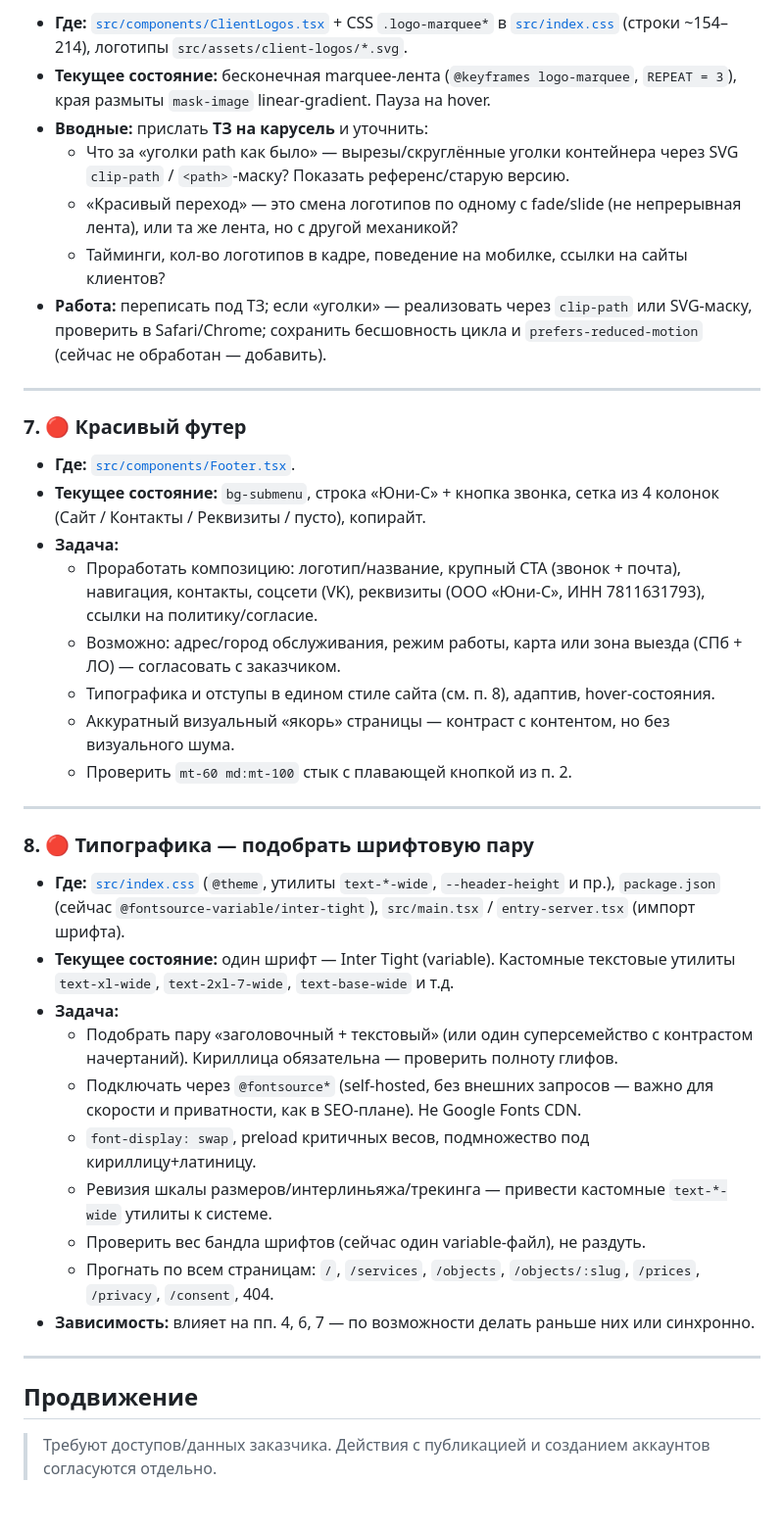
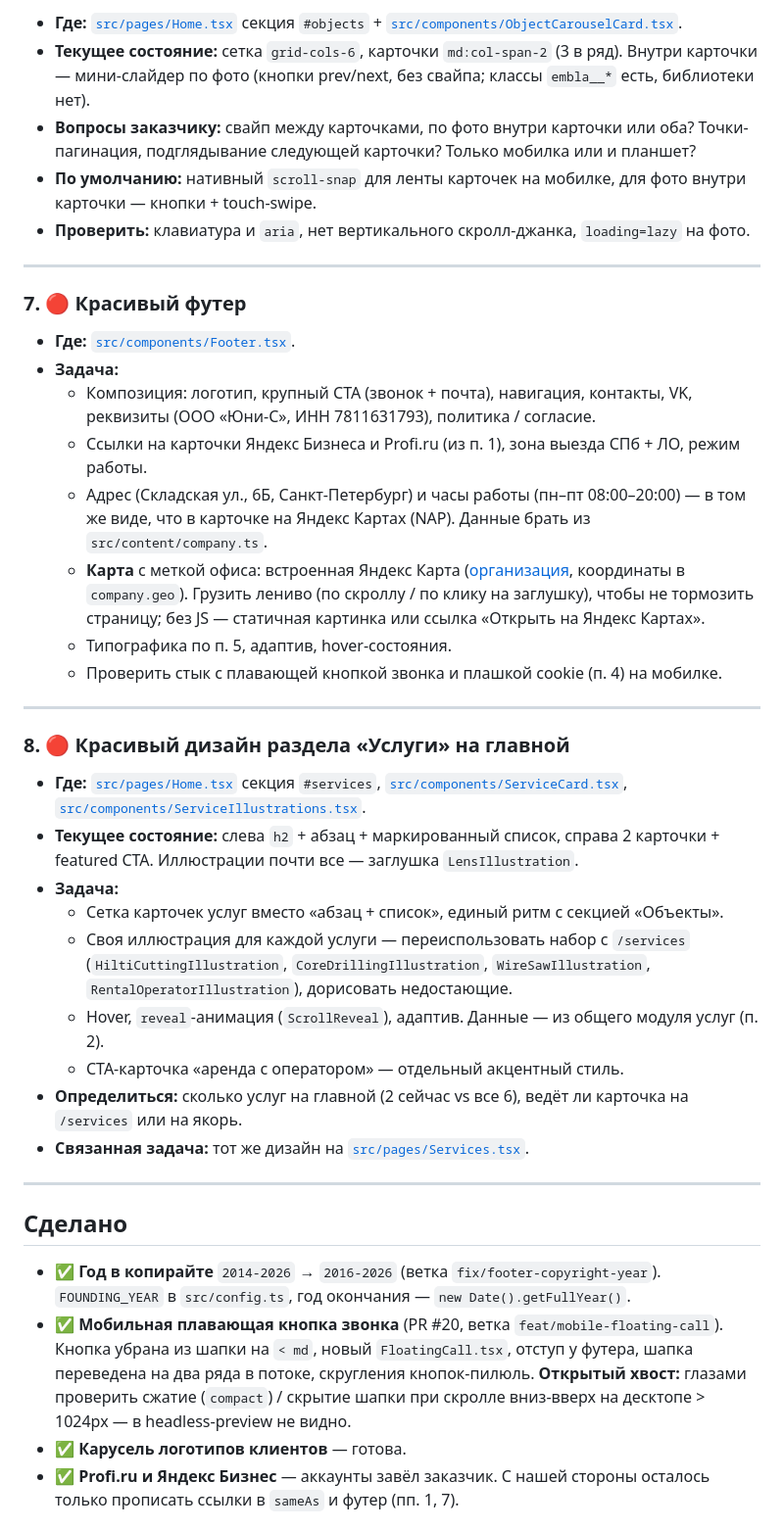
Before and after one commit to ninadiz/uni-s, a Markdown page: Plans/improvements-plan.md, the part around one of its changes. Shown at 98% size. GitHub-like rendering.

```diff
--- a/Plans/improvements-plan.md
+++ b/Plans/improvements-plan.md
@@ -101,43 +123,43 @@
 
-- **Где:** [`src/components/ClientLogos.tsx`](../site/src/components/ClientLogos.tsx) + CSS `.logo-marquee*` в [`src/index.css`](../site/src/index.css) (строки ~154–214), логотипы `src/assets/client-logos/*.svg`.
-- **Текущее состояние:** бесконечная marquee-лента (`@keyframes logo-marquee`, `REPEAT = 3`), края размыты `mask-image` linear-gradient. Пауза на hover.
-- **Вводные:** прислать **ТЗ на карусель** и уточнить:
-  - Что за «уголки path как было» — вырезы/скруглённые уголки контейнера через SVG `clip-path` / `<path>`-маску? Показать референс/старую версию.
-  - «Красивый переход» — это смена логотипов по одному с fade/slide (не непрерывная лента), или та же лента, но с другой механикой?
-  - Тайминги, кол-во логотипов в кадре, поведение на мобилке, ссылки на сайты клиентов?
-- **Работа:** переписать под ТЗ; если «уголки» — реализовать через `clip-path` или SVG-маску, проверить в Safari/Chrome; сохранить бесшовность цикла и `prefers-reduced-motion` (сейчас не обработан — добавить).
+- **Где:** [`src/pages/Home.tsx`](../site/src/pages/Home.tsx) секция `#objects` + [`src/components/ObjectCarouselCard.tsx`](../site/src/components/ObjectCarouselCard.tsx).
+- **Текущее состояние:** сетка `grid-cols-6`, карточки `md:col-span-2` (3 в ряд). Внутри карточки — мини-слайдер по фото (кнопки prev/next, без свайпа; классы `embla__*` есть, библиотеки нет).
+- **Вопросы заказчику:** свайп между карточками, по фото внутри карточки или оба? Точки-пагинация, подглядывание следующей карточки? Только мобилка или и планшет?
+- **По умолчанию:** нативный `scroll-snap` для ленты карточек на мобилке, для фото внутри карточки — кнопки + touch-swipe.
+- **Проверить:** клавиатура и `aria`, нет вертикального скролл-джанка, `loading=lazy` на фото.
 
 ---
 
 ### 7. 🔴 Красивый футер
 
 - **Где:** [`src/components/Footer.tsx`](../site/src/components/Footer.tsx).
-- **Текущее состояние:** `bg-submenu`, строка «Юни-С» + кнопка звонка, сетка из 4 колонок (Сайт / Контакты / Реквизиты / пусто), копирайт.
 - **Задача:**
-  - Проработать композицию: логотип/название, крупный CTA (звонок + почта), навигация, контакты, соцсети (VK), реквизиты (ООО «Юни-С», ИНН 7811631793), ссылки на политику/согласие.
-  - Возможно: адрес/город обслуживания, режим работы, карта или зона выезда (СПб + ЛО) — согласовать с заказчиком.
-  - Типографика и отступы в едином стиле сайта (см. п. 8), адаптив, hover-состояния.
-  - Аккуратный визуальный «якорь» страницы — контраст с контентом, но без визуального шума.
-  - Проверить `mt-60 md:mt-100` стык с плавающей кнопкой из п. 2.
+  - Композиция: логотип, крупный CTA (звонок + почта), навигация, контакты, VK, реквизиты (ООО «Юни-С», ИНН 7811631793), политика / согласие.
+  - Ссылки на карточки Яндекс Бизнеса и Profi.ru (из п. 1), зона выезда СПб + ЛО, режим работы.
+  - Адрес (Складская ул., 6Б, Санкт-Петербург) и часы работы (пн–пт 08:00–20:00) — в том же виде, что в карточке на Яндекс Картах (NAP). Данные брать из `src/content/company.ts`.
+  - **Карта** с меткой офиса: встроенная Яндекс Карта ([организация](https://yandex.ru/maps/org/yuni_s/163347240278/), координаты в `company.geo`). Грузить лениво (по скроллу / по клику на заглушку), чтобы не тормозить страницу; без JS — статичная картинка или ссылка «Открыть на Яндекс Картах».
+  - Типографика по п. 5, адаптив, hover-состояния.
+  - Проверить стык с плавающей кнопкой звонка и плашкой cookie (п. 4) на мобилке.
 
 ---
 
-### 8. 🔴 Типографика — подобрать шрифтовую пару
+### 8. 🔴 Красивый дизайн раздела «Услуги» на главной
 
-- **Где:** [`src/index.css`](../site/src/index.css) (`@theme`, утилиты `text-*-wide`, `--header-height` и пр.), `package.json` (сейчас `@fontsource-variable/inter-tight`), `src/main.tsx` / `entry-server.tsx` (импорт шрифта).
-- **Текущее состояние:** один шрифт — Inter Tight (variable). Кастомные текстовые утилиты `text-xl-wide`, `text-2xl-7-wide`, `text-base-wide` и т.д.
+- **Где:** [`src/pages/Home.tsx`](../site/src/pages/Home.tsx) секция `#services`, [`src/components/ServiceCard.tsx`](../site/src/components/ServiceCard.tsx), [`src/components/ServiceIllustrations.tsx`](../site/src/components/ServiceIllustrations.tsx).
+- **Текущее состояние:** слева `h2` + абзац + маркированный список, справа 2 карточки + featured CTA. Иллюстрации почти все — заглушка `LensIllustration`.
 - **Задача:**
-  - Подобрать пару «заголовочный + текстовый» (или один суперсемейство с контрастом начертаний). Кириллица обязательна — проверить полноту глифов.
-  - Подключать через `@fontsource*` (self-hosted, без внешних запросов — важно для скорости и приватности, как в SEO-плане). Не Google Fonts CDN.
-  - `font-display: swap`, preload критичных весов, подмножество под кириллицу+латиницу.
-  - Ревизия шкалы размеров/интерлиньяжа/трекинга — привести кастомные `text-*-wide` утилиты к системе.
-  - Проверить вес бандла шрифтов (сейчас один variable-файл), не раздуть.
-  - Прогнать по всем страницам: `/`, `/services`, `/objects`, `/objects/:slug`, `/prices`, `/privacy`, `/consent`, 404.
-- **Зависимость:** влияет на пп. 4, 6, 7 — по возможности делать раньше них или синхронно.
+  - Сетка карточек услуг вместо «абзац + список», единый ритм с секцией «Объекты».
+  - Своя иллюстрация для каждой услуги — переиспользовать набор с `/services` (`HiltiCuttingIllustration`, `CoreDrillingIllustration`, `WireSawIllustration`, `RentalOperatorIllustration`), дорисовать недостающие.
+  - Hover, `reveal`-анимация (`ScrollReveal`), адаптив. Данные — из общего модуля услуг (п. 2).
+  - CTA-карточка «аренда с оператором» — отдельный акцентный стиль.
+- **Определиться:** сколько услуг на главной (2 сейчас vs все 6), ведёт ли карточка на `/services` или на якорь.
+- **Связанная задача:** тот же дизайн на [`src/pages/Services.tsx`](../site/src/pages/Services.tsx).
 
 ---
 
-## Продвижение
+## Сделано
 
-> Требуют доступов/данных заказчика. Действия с публикацией и созданием аккаунтов согласуются отдельно.
+- ✅ **Год в копирайте** `2014-2026` → `2016-2026` (ветка `fix/footer-copyright-year`). `FOUNDING_YEAR` в `src/config.ts`, год окончания — `new Date().getFullYear()`.
+- ✅ **Мобильная плавающая кнопка звонка** (PR #20, ветка `feat/mobile-floating-call`). Кнопка убрана из шапки на `< md`, новый `FloatingCall.tsx`, отступ у футера, шапка переведена на два ряда в потоке, скругления кнопок-пилюль. **Открытый хвост:** глазами проверить сжатие (`compact`) / скрытие шапки при скролле вниз-вверх на десктопе > 1024px — в headless-preview не видно.
+- ✅ **Карусель логотипов клиентов** — готова.
+- ✅ **Profi.ru и Яндекс Бизнес** — аккаунты завёл заказчик. С нашей стороны осталось только прописать ссылки в `sameAs` и футер (пп. 1, 7).
 
```
Also changed, not shown: other parts of Plans/improvements-plan.md (+92 -109 lines).
